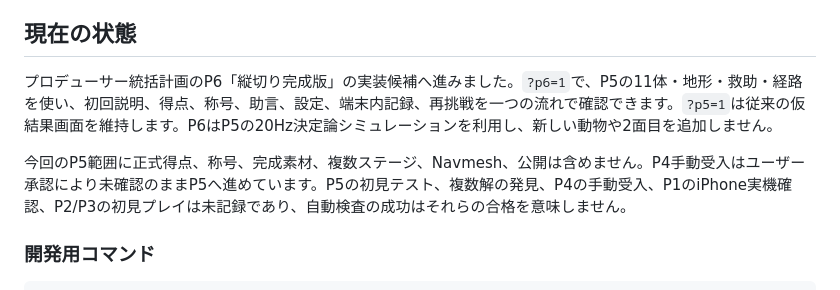
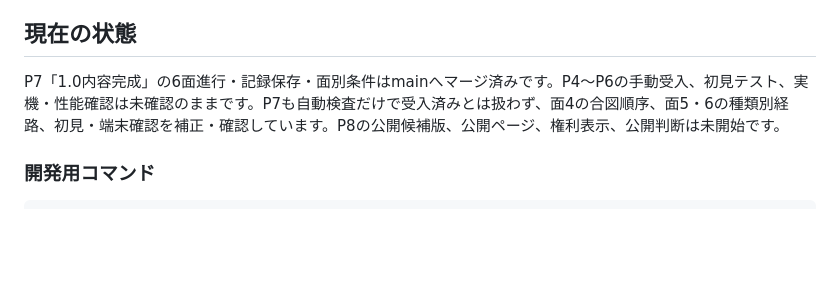
Before and after one commit to chameleonjp-lab/OITATE, a Markdown page: README.md, the part around the change. Drawn GitHub-style; blank space fills up the shorter version.

Commit message:
docs: update OITATE progress after P7 merge

```diff
--- a/README.md
+++ b/README.md
@@ -23,9 +23,8 @@
 
 ## 現在の状態
 
-プロデューサー統括計画のP6「縦切り完成版」の実装候補へ進みました。`?p6=1`で、P5の11体・地形・救助・経路を使い、初回説明、得点、称号、助言、設定、端末内記録、再挑戦を一つの流れで確認できます。`?p5=1`は従来の仮結果画面を維持します。P6はP5の20Hz決定論シミュレーションを利用し、新しい動物や2面目を追加しません。
+P7「1.0内容完成」の6面進行・記録保存・面別条件はmainへマージ済みです。P4〜P6の手動受入、初見テスト、実機・性能確認は未確認のままです。P7も自動検査だけで受入済みとは扱わず、面4の合図順序、面5・6の種類別経路、初見・端末確認を補正・確認しています。P8の公開候補版、公開ページ、権利表示、公開判断は未開始です。
 
-今回のP5範囲に正式得点、称号、完成素材、複数ステージ、Navmesh、公開は含めません。P4手動受入はユーザー承認により未確認のままP5へ進めています。P5の初見テスト、複数解の発見、P4の手動受入、P1のiPhone実機確認、P2/P3の初見プレイは未記録であり、自動検査の成功はそれらの合格を意味しません。
 
 ### 開発用コマンド
 
```
